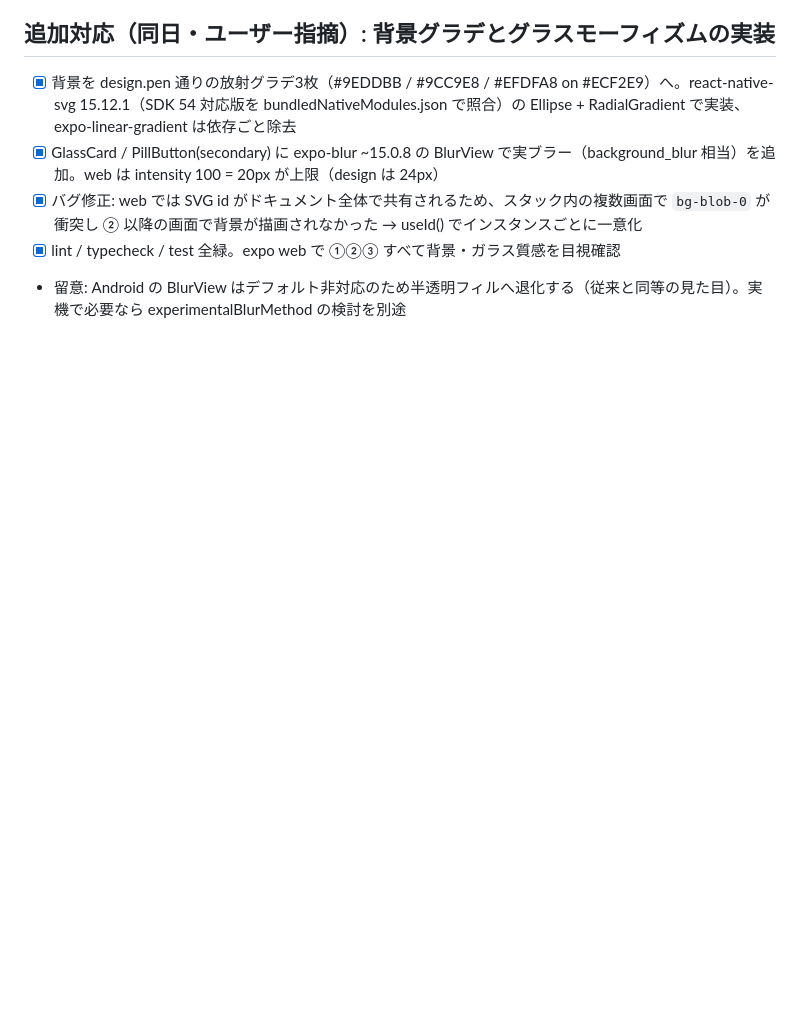
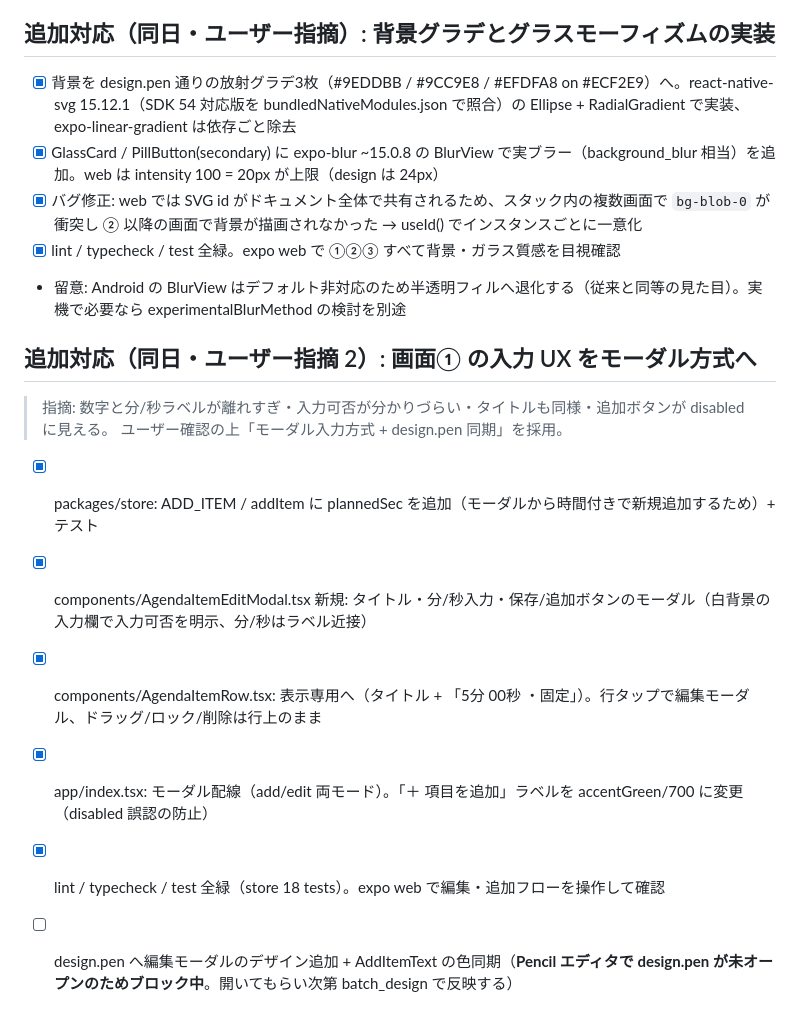
Before and after one commit to ryoohshima/PresentationTimer, a Markdown page: tasks/todo.md, the part around the change. GitHub-like rendering; blank space fills up the shorter version.

Commit message:
docs: tasks/todo.md に入力UXモーダル化の作業記録を追記

```diff
--- a/tasks/todo.md
+++ b/tasks/todo.md
@@ -189,3 +189,15 @@
 - [x] バグ修正: web では SVG id がドキュメント全体で共有されるため、スタック内の複数画面で `bg-blob-0` が衝突し ② 以降の画面で背景が描画されなかった → useId() でインスタンスごとに一意化
 - [x] lint / typecheck / test 全緑。expo web で ①②③ すべて背景・ガラス質感を目視確認
 - 留意: Android の BlurView はデフォルト非対応のため半透明フィルへ退化する（従来と同等の見た目）。実機で必要なら experimentalBlurMethod の検討を別途
+
+## 追加対応（同日・ユーザー指摘 2）: 画面① の入力 UX をモーダル方式へ
+
+> 指摘: 数字と分/秒ラベルが離れすぎ・入力可否が分かりづらい・タイトルも同様・追加ボタンが disabled に見える。
+> ユーザー確認の上「モーダル入力方式 + design.pen 同期」を採用。
+
+- [x] packages/store: ADD_ITEM / addItem に plannedSec を追加（モーダルから時間付きで新規追加するため）+ テスト
+- [x] components/AgendaItemEditModal.tsx 新規: タイトル・分/秒入力・保存/追加ボタンのモーダル（白背景の入力欄で入力可否を明示、分/秒はラベル近接）
+- [x] components/AgendaItemRow.tsx: 表示専用へ（タイトル + 「5分 00秒 ・固定」）。行タップで編集モーダル、ドラッグ/ロック/削除は行上のまま
+- [x] app/index.tsx: モーダル配線（add/edit 両モード）。「＋ 項目を追加」ラベルを accentGreen/700 に変更（disabled 誤認の防止）
+- [x] lint / typecheck / test 全緑（store 18 tests）。expo web で編集・追加フローを操作して確認
+- [ ] design.pen へ編集モーダルのデザイン追加 + AddItemText の色同期（**Pencil エディタで design.pen が未オープンのためブロック中**。開いてもらい次第 batch_design で反映する）
```
